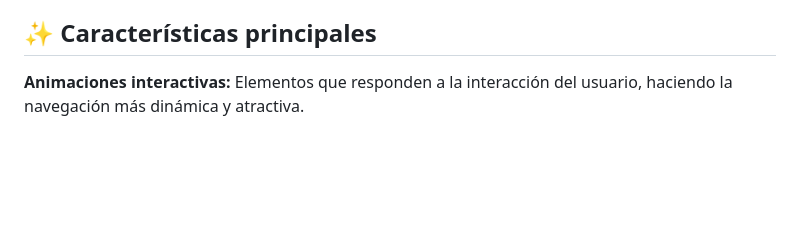
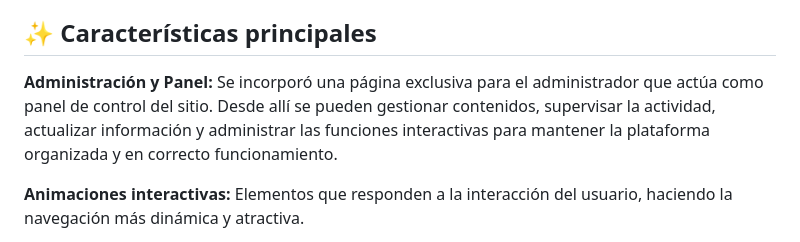
Before and after one commit to marilamas02-cloud/ViajeroX, a Markdown page: readme.md, the part around the change. Rendered like a GitHub page; blank space fills up the shorter version.

Commit message:
agrego readme adm y panel a caracteristicas

```diff
--- a/readme.md
+++ b/readme.md
@@ -94,6 +94,9 @@ La página web está diseñada para ofrecer una experiencia de viaje interactiva
 
 ## ✨ Características principales
 
+**Administración y Panel:**
+Se incorporó una página exclusiva para el administrador que actúa como panel de control del sitio. Desde allí se pueden gestionar contenidos, supervisar la actividad, actualizar información y administrar las funciones interactivas para mantener la plataforma organizada y en correcto funcionamiento.
+
 **Animaciones interactivas:** Elementos que responden a la interacción del usuario, haciendo la navegación más dinámica y atractiva.
 
 **Modales de video e información:** Para mostrar contenido detallado de cada lugar de forma elegante.
```
